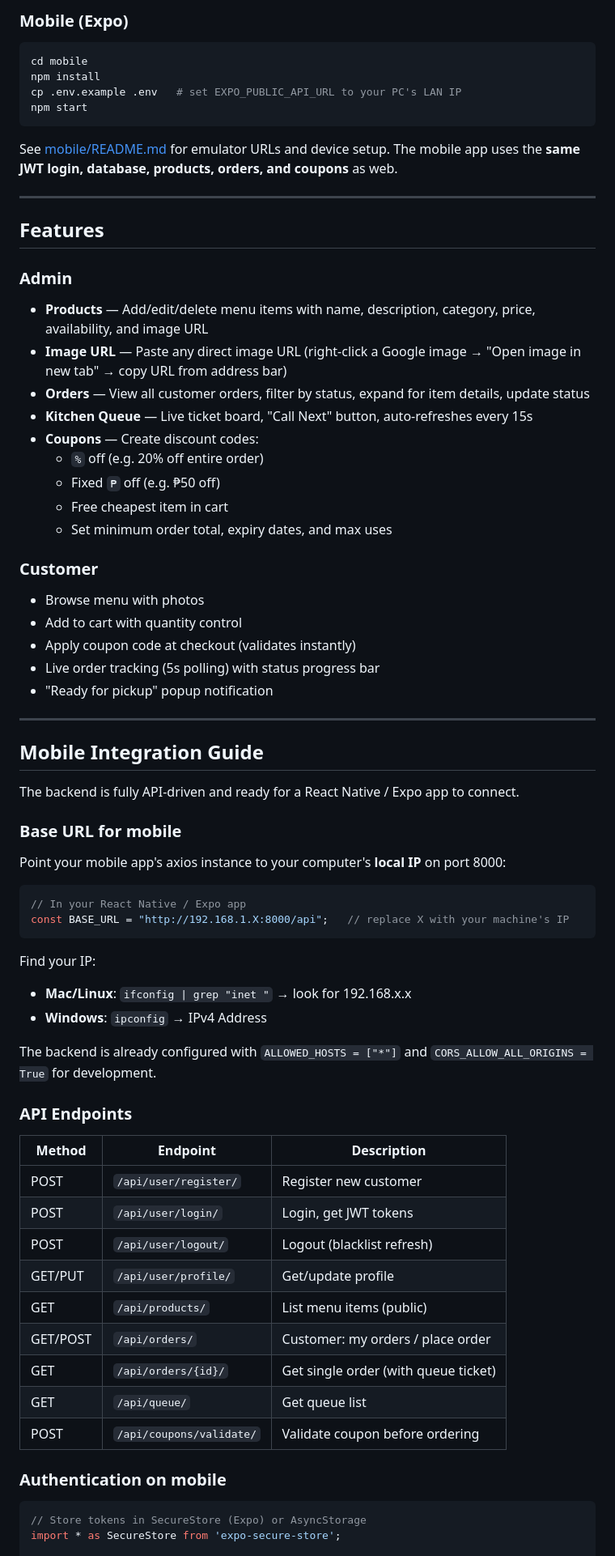
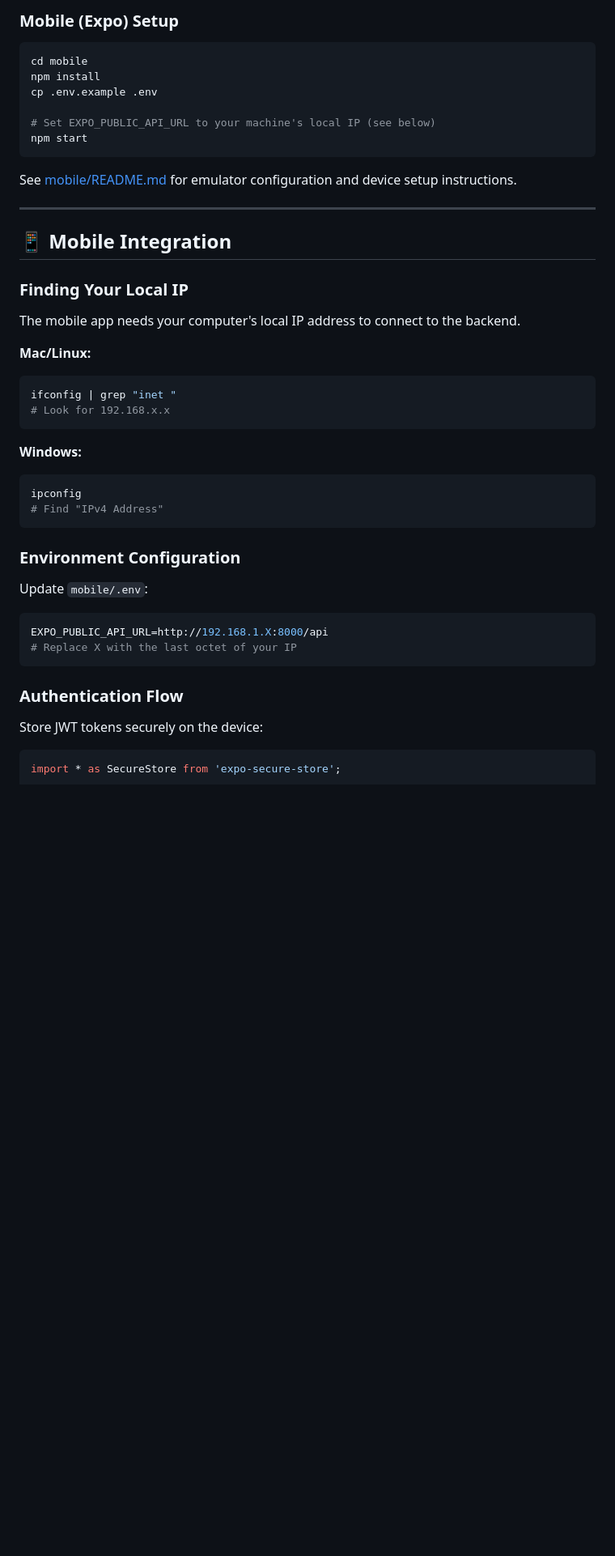
Before and after one commit to supr-inego/Kitchen-Order-Queue-System, a Markdown page: README.md, the part around one of its changes. Shown at 81% size. GitHub-like rendering; blank space fills up the shorter version.

Commit message:
Redesign README: improved structure, clarity, and organization

````diff
--- a/README.md
+++ b/README.md
@@ -44,75 +78,49 @@ Open http://localhost:5173
 
-### Mobile (Expo)
+### Mobile (Expo) Setup
 
 ```bash
 cd mobile
 npm install
-cp .env.example .env   # set EXPO_PUBLIC_API_URL to your PC's LAN IP
+cp .env.example .env
+
+# Set EXPO_PUBLIC_API_URL to your machine's local IP (see below)
 npm start
 ```
 
-See [mobile/README.md](mobile/README.md) for emulator URLs and device setup. The mobile app uses the **same JWT login, database, products, orders, and coupons** as web.
+See [mobile/README.md](mobile/README.md) for emulator configuration and device setup instructions.
 
 ---
 
-## Features
+## 📱 Mobile Integration
 
-### Admin
-- **Products** — Add/edit/delete menu items with name, description, category, price, availability, and image URL
-- **Image URL** — Paste any direct image URL (right-click a Google image → "Open image in new tab" → copy URL from address bar)
-- **Orders** — View all customer orders, filter by status, expand for item details, update status
-- **Kitchen Queue** — Live ticket board, "Call Next" button, auto-refreshes every 15s
-- **Coupons** — Create discount codes:
-  - `%` off (e.g. 20% off entire order)
-  - Fixed `₱` off (e.g. ₱50 off)
-  - Free cheapest item in cart
-  - Set minimum order total, expiry dates, and max uses
+### Finding Your Local IP
 
-### Customer
-- Browse menu with photos
-- Add to cart with quantity control
-- Apply coupon code at checkout (validates instantly)
-- Live order tracking (5s polling) with status progress bar
-- "Ready for pickup" popup notification
+The mobile app needs your computer's local IP address to connect to the backend.
 
----
-
-## Mobile Integration Guide
-
-The backend is fully API-driven and ready for a React Native / Expo app to connect.
-
-### Base URL for mobile
-
-Point your mobile app's axios instance to your computer's **local IP** on port 8000:
-
-```js
-// In your React Native / Expo app
-const BASE_URL = "http://192.168.1.X:8000/api";   // replace X with your machine's IP
+**Mac/Linux:**
+```bash
+ifconfig | grep "inet "
+# Look for 192.168.x.x
 ```
 
-Find your IP:
-- **Mac/Linux**: `ifconfig | grep "inet "` → look for 192.168.x.x
-- **Windows**: `ipconfig` → IPv4 Address
+**Windows:**
+```bash
+ipconfig
+# Find "IPv4 Address"
+```
 
-The backend is already configured with `ALLOWED_HOSTS = ["*"]` and `CORS_ALLOW_ALL_ORIGINS = True` for development.
+### Environment Configuration
 
-### API Endpoints
+Update `mobile/.env`:
+```env
+EXPO_PUBLIC_API_URL=http://192.168.1.X:8000/api
+# Replace X with the last octet of your IP
+```
 
-| Method | Endpoint | Description |
-|---|---|---|
-| POST | `/api/user/register/` | Register new customer |
-| POST | `/api/user/login/` | Login, get JWT tokens |
-| POST | `/api/user/logout/` | Logout (blacklist refresh) |
-| GET/PUT | `/api/user/profile/` | Get/update profile |
-| GET | `/api/products/` | List menu items (public) |
-| GET/POST | `/api/orders/` | Customer: my orders / place order |
-| GET | `/api/orders/{id}/` | Get single order (with queue ticket) |
-| GET | `/api/queue/` | Get queue list |
-| POST | `/api/coupons/validate/` | Validate coupon before ordering |
+### Authentication Flow
 
-### Authentication on mobile
+Store JWT tokens securely on the device:
 
-```js
-// Store tokens in SecureStore (Expo) or AsyncStorage
+```javascript
 import * as SecureStore from 'expo-secure-store';
 
````
Also changed, not shown: other parts of README.md (+154 -48 lines).
